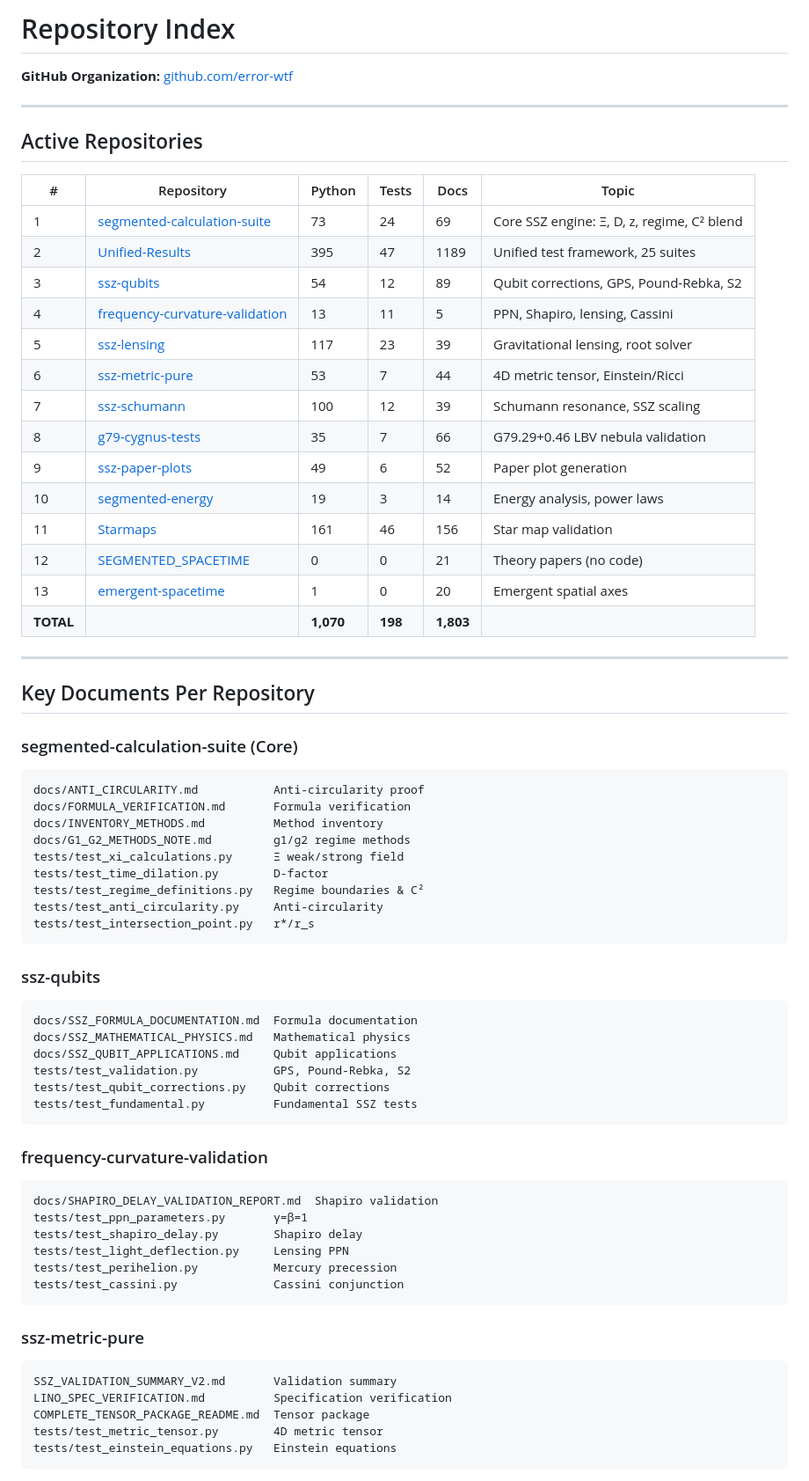
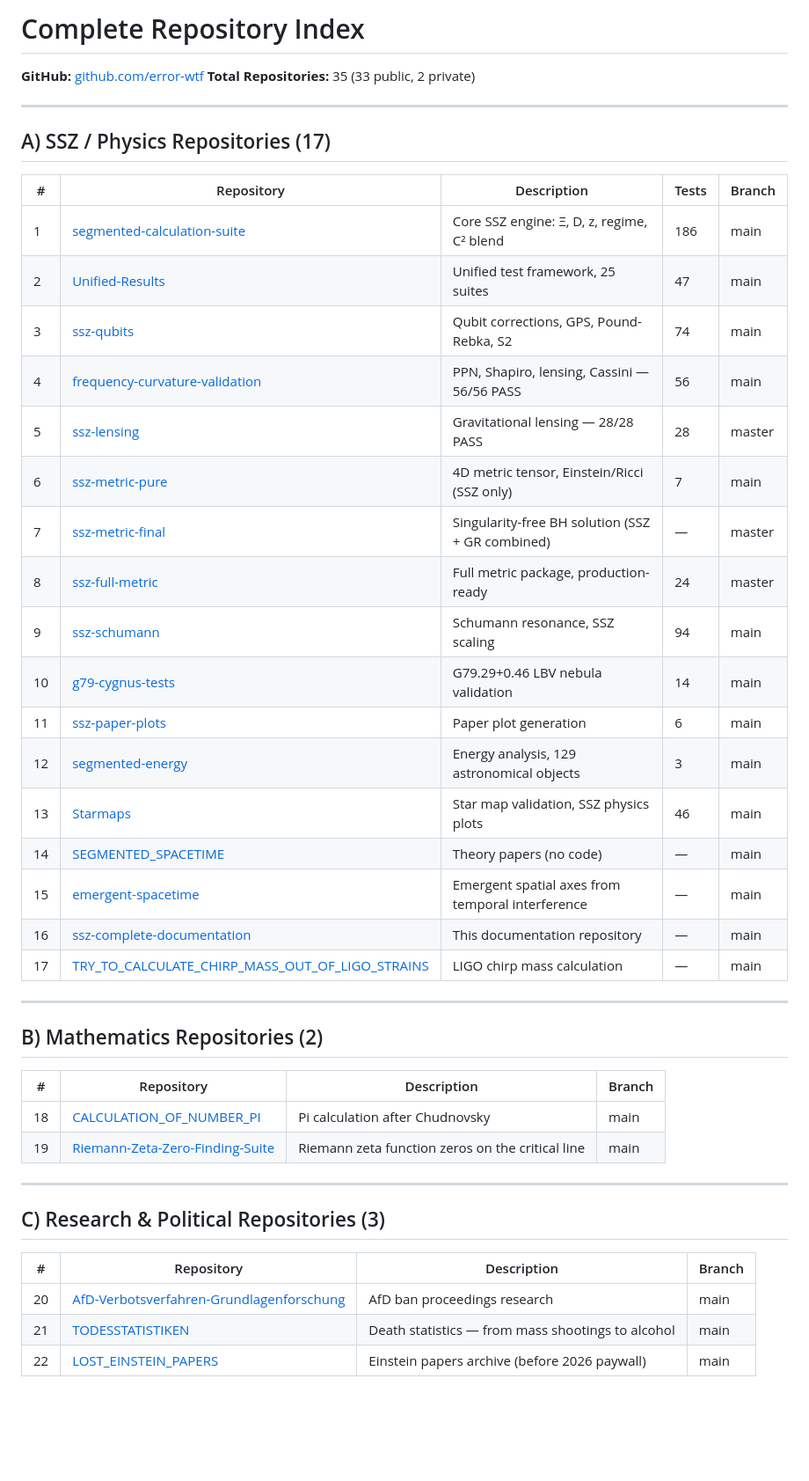
Before and after one commit to error-wtf/ssz-complete-documentation, a Markdown page: 10_REPOSITORIES/repo_index.md, the part around one of its changes. Shown at 88% size. Drawn GitHub-style; blank space fills up the shorter version.

Commit message:
docs: update repo_index.md with ALL 35 repositories (was only 13 SSZ)

````diff
--- a/10_REPOSITORIES/repo_index.md
+++ b/10_REPOSITORIES/repo_index.md
@@ -1,71 +1,48 @@
-# Repository Index
+# Complete Repository Index
 
-**GitHub Organization:** [github.com/error-wtf](https://github.com/error-wtf)
+**GitHub:** [github.com/error-wtf](https://github.com/error-wtf)
+**Total Repositories:** 35 (33 public, 2 private)
 
 ---
 
-## Active Repositories
+## A) SSZ / Physics Repositories (17)
 
-| # | Repository | Python | Tests | Docs | Topic |
-|---|-----------|--------|-------|------|-------|
-| 1 | [segmented-calculation-suite](https://github.com/error-wtf/segmented-calculation-suite) | 73 | 24 | 69 | Core SSZ engine: Ξ, D, z, regime, C² blend |
-| 2 | [Unified-Results](https://github.com/error-wtf/Segmented-Spacetime-Mass-Projection-Unified-Results) | 395 | 47 | 1189 | Unified test framework, 25 suites |
-| 3 | [ssz-qubits](https://github.com/error-wtf/ssz-qubits) | 54 | 12 | 89 | Qubit corrections, GPS, Pound-Rebka, S2 |
-| 4 | [frequency-curvature-validation](https://github.com/error-wtf/frequency-curvature-validation) | 13 | 11 | 5 | PPN, Shapiro, lensing, Cassini |
-| 5 | [ssz-lensing](https://github.com/error-wtf/ssz-lensing) | 117 | 23 | 39 | Gravitational lensing, root solver |
-| 6 | [ssz-metric-pure](https://github.com/error-wtf/ssz-metric-pure) | 53 | 7 | 44 | 4D metric tensor, Einstein/Ricci |
-| 7 | [ssz-schumann](https://github.com/error-wtf/ssz-schumann) | 100 | 12 | 39 | Schumann resonance, SSZ scaling |
-| 8 | [g79-cygnus-tests](https://github.com/error-wtf/g79-cygnus-tests) | 35 | 7 | 66 | G79.29+0.46 LBV nebula validation |
-| 9 | [ssz-paper-plots](https://github.com/error-wtf/ssz-paper-plots) | 49 | 6 | 52 | Paper plot generation |
-| 10 | [segmented-energy](https://github.com/error-wtf/segmented-energy) | 19 | 3 | 14 | Energy analysis, power laws |
-| 11 | [Starmaps](https://github.com/error-wtf/Segmented-Spacetime-Starmaps) | 161 | 46 | 156 | Star map validation |
-| 12 | [SEGMENTED_SPACETIME](https://github.com/error-wtf/SEGMENTED_SPACETIME) | 0 | 0 | 21 | Theory papers (no code) |
-| 13 | [emergent-spacetime](https://github.com/error-wtf/emergent-spacetime) | 1 | 0 | 20 | Emergent spatial axes |
-| **TOTAL** | | **1,070** | **198** | **1,803** | |
+| # | Repository | Description | Tests | Branch |
+|---|-----------|-------------|-------|--------|
+| 1 | [segmented-calculation-suite](https://github.com/error-wtf/segmented-calculation-suite) | Core SSZ engine: Ξ, D, z, regime, C² blend | 186 | main |
+| 2 | [Unified-Results](https://github.com/error-wtf/Segmented-Spacetime-Mass-Projection-Unified-Results) | Unified test framework, 25 suites | 47 | main |
+| 3 | [ssz-qubits](https://github.com/error-wtf/ssz-qubits) | Qubit corrections, GPS, Pound-Rebka, S2 | 74 | main |
+| 4 | [frequency-curvature-validation](https://github.com/error-wtf/frequency-curvature-validation) | PPN, Shapiro, lensing, Cassini — 56/56 PASS | 56 | main |
+| 5 | [ssz-lensing](https://github.com/error-wtf/ssz-lensing) | Gravitational lensing — 28/28 PASS | 28 | master |
+| 6 | [ssz-metric-pure](https://github.com/error-wtf/ssz-metric-pure) | 4D metric tensor, Einstein/Ricci (SSZ only) | 7 | main |
+| 7 | [ssz-metric-final](https://github.com/error-wtf/ssz-metric-final) | Singularity-free BH solution (SSZ + GR combined) | — | master |
+| 8 | [ssz-full-metric](https://github.com/error-wtf/ssz-full-metric) | Full metric package, production-ready | 24 | master |
+| 9 | [ssz-schumann](https://github.com/error-wtf/ssz-schumann) | Schumann resonance, SSZ scaling | 94 | main |
+| 10 | [g79-cygnus-tests](https://github.com/error-wtf/g79-cygnus-tests) | G79.29+0.46 LBV nebula validation | 14 | main |
+| 11 | [ssz-paper-plots](https://github.com/error-wtf/ssz-paper-plots) | Paper plot generation | 6 | main |
+| 12 | [segmented-energy](https://github.com/error-wtf/segmented-energy) | Energy analysis, 129 astronomical objects | 3 | main |
+| 13 | [Starmaps](https://github.com/error-wtf/Segmented-Spacetime-Starmaps) | Star map validation, SSZ physics plots | 46 | main |
+| 14 | [SEGMENTED_SPACETIME](https://github.com/error-wtf/SEGMENTED_SPACETIME) | Theory papers (no code) | — | main |
+| 15 | [emergent-spacetime](https://github.com/error-wtf/emergent-spacetime) | Emergent spatial axes from temporal interference | — | main |
+| 16 | [ssz-complete-documentation](https://github.com/error-wtf/ssz-complete-documentation) | This documentation repository | — | main |
+| 17 | [TRY_TO_CALCULATE_CHIRP_MASS_OUT_OF_LIGO_STRAINS](https://github.com/error-wtf/TRY_TO_CALCULATE_CHIRP_MASS_OUT_OF_LIGO_STRAINS) | LIGO chirp mass calculation | — | main |
 
 ---
 
-## Key Documents Per Repository
+## B) Mathematics Repositories (2)
 
-### segmented-calculation-suite (Core)
-```
-docs/ANTI_CIRCULARITY.md           Anti-circularity proof
-docs/FORMULA_VERIFICATION.md       Formula verification
-docs/INVENTORY_METHODS.md          Method inventory
-docs/G1_G2_METHODS_NOTE.md         g1/g2 regime methods
-tests/test_xi_calculations.py      Ξ weak/strong field
-tests/test_time_dilation.py        D-factor
-tests/test_regime_definitions.py   Regime boundaries & C²
-tests/test_anti_circularity.py     Anti-circularity
-tests/test_intersection_point.py   r*/r_s
-```
+| # | Repository | Description | Branch |
+|---|-----------|-------------|--------|
+| 18 | [CALCULATION_OF_NUMBER_PI](https://github.com/error-wtf/CALCULATION_OF_NUMBER_PI) | Pi calculation after Chudnovsky | main |
+| 19 | [Riemann-Zeta-Zero-Finding-Suite](https://github.com/error-wtf/Riemann-Zeta-Zero-Finding-Suite) | Riemann zeta function zeros on the critical line | main |
 
-### ssz-qubits
-```
-docs/SSZ_FORMULA_DOCUMENTATION.md  Formula documentation
-docs/SSZ_MATHEMATICAL_PHYSICS.md   Mathematical physics
-docs/SSZ_QUBIT_APPLICATIONS.md     Qubit applications
-tests/test_validation.py           GPS, Pound-Rebka, S2
-tests/test_qubit_corrections.py    Qubit corrections
-tests/test_fundamental.py          Fundamental SSZ tests
-```
+---
 
-### frequency-curvature-validation
-```
-docs/SHAPIRO_DELAY_VALIDATION_REPORT.md  Shapiro validation
-tests/test_ppn_parameters.py       γ=β=1
-tests/test_shapiro_delay.py        Shapiro delay
-tests/test_light_deflection.py     Lensing PPN
-tests/test_perihelion.py           Mercury precession
-tests/test_cassini.py              Cassini conjunction
-```
+## C) Research & Political Repositories (3)
 
-### ssz-metric-pure
-```
-SSZ_VALIDATION_SUMMARY_V2.md       Validation summary
-LINO_SPEC_VERIFICATION.md          Specification verification
-COMPLETE_TENSOR_PACKAGE_README.md  Tensor package
-tests/test_metric_tensor.py        4D metric tensor
-tests/test_einstein_equations.py   Einstein equations
-```
+| # | Repository | Description | Branch |
+|---|-----------|-------------|--------|
+| 20 | [AfD-Verbotsverfahren-Grundlagenforschung](https://github.com/error-wtf/AfD-Verbotsverfahren-Grundlagenforschung) | AfD ban proceedings research | main |
+| 21 | [TODESSTATISTIKEN](https://github.com/error-wtf/TODESSTATISTIKEN) | Death statistics — from mass shootings to alcohol | main |
+| 22 | [LOST_EINSTEIN_PAPERS](https://github.com/error-wtf/LOST_EINSTEIN_PAPERS) | Einstein papers archive (before 2026 paywall) | main |
 
````
Also changed, not shown: other parts of 10_REPOSITORIES/repo_index.md (+65 -7 lines).
